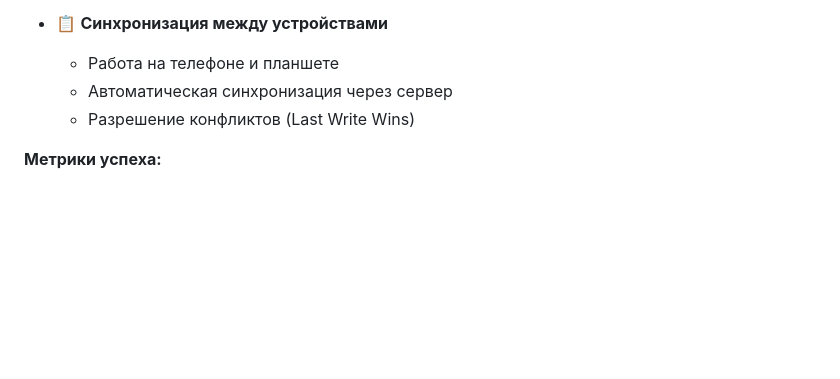
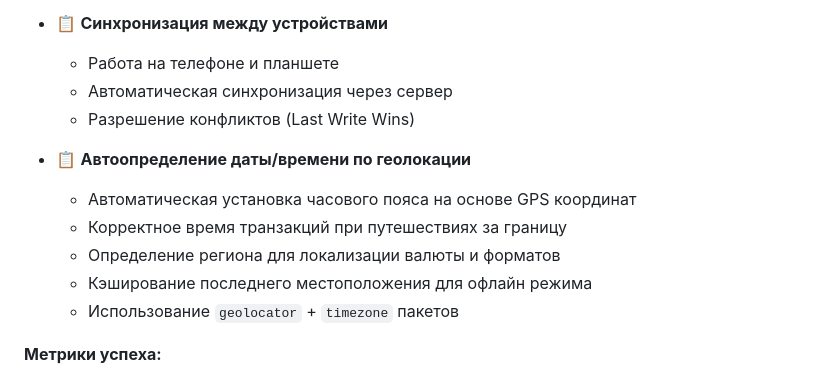
Before and after one commit to LiebeBleck/FinWise_v2, a Markdown page: README.md, the part around the change. GitHub-like rendering; blank space fills up the shorter version.

Commit message:
Add geolocation-based date/time feature to roadmap
- Add auto-detection of timezone based on GPS coordinates
- Enable correct transaction timestamps during travel
- Plan to use geolocator + timezone Flutter packages
- Cache last location for offline mode
- Scheduled for v1.2 release

```diff
--- a/README.md
+++ b/README.md
@@ -1192,6 +1192,13 @@ accuracy = 70% → 85% → 95%  # Растёт со временем
   - Автоматическая синхронизация через сервер
   - Разрешение конфликтов (Last Write Wins)
 
+- 📋 **Автоопределение даты/времени по геолокации**
+  - Автоматическая установка часового пояса на основе GPS координат
+  - Корректное время транзакций при путешествиях за границу
+  - Определение региона для локализации валюты и форматов
+  - Кэширование последнего местоположения для офлайн режима
+  - Использование `geolocator` + `timezone` пакетов
+
 **Метрики успеха:**
 - 50% пользователей используют цели сбережений
 - 30% используют синхронизацию на нескольких устройствах
```
